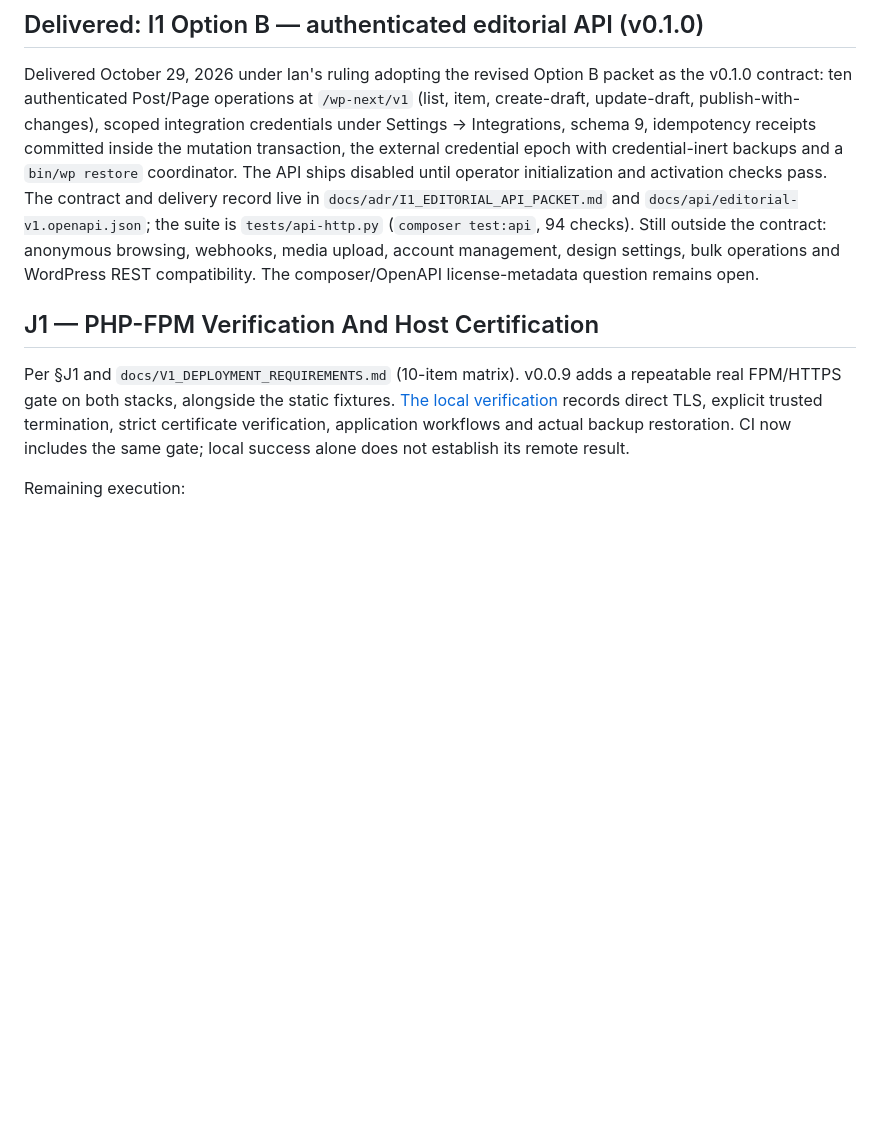
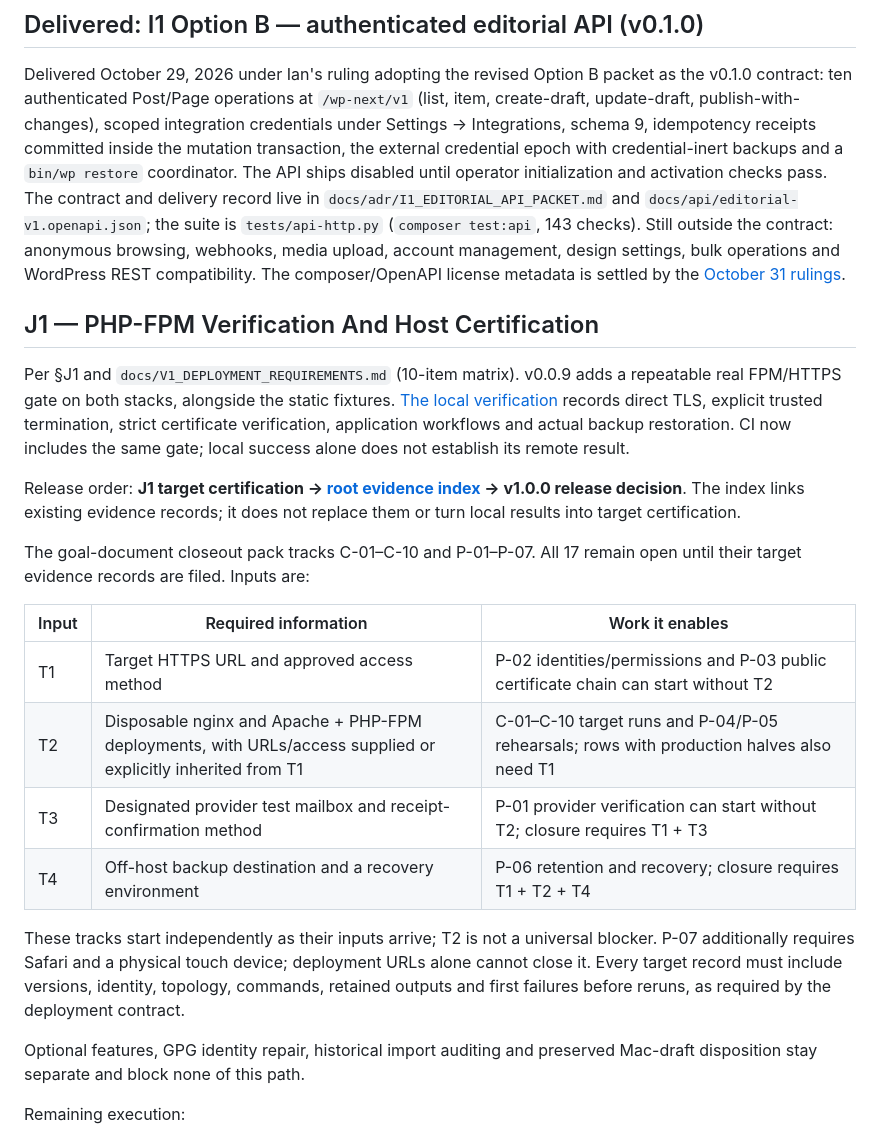
Before and after one commit to irgordon/wp-next, a Markdown page: PROPOSALS.md, the part around the change. GitHub-like rendering; blank space fills up the shorter version.

```diff
--- a/PROPOSALS.md
+++ b/PROPOSALS.md
@@ -160,10 +160,11 @@ credential epoch with credential-inert backups and a `bin/wp restore`
 coordinator. The API ships disabled until operator initialization and
 activation checks pass. The contract and delivery record live in
 `docs/adr/I1_EDITORIAL_API_PACKET.md` and `docs/api/editorial-v1.openapi.json`;
-the suite is `tests/api-http.py` (`composer test:api`, 94 checks). Still
+the suite is `tests/api-http.py` (`composer test:api`, 143 checks). Still
 outside the contract: anonymous browsing, webhooks, media upload, account
 management, design settings, bulk operations and WordPress REST
-compatibility. The composer/OpenAPI license-metadata question remains open.
+compatibility. The composer/OpenAPI license metadata is settled by the
+[October 31 rulings](docs/adr/G2_H1_DEVIATIONS.md#rulings-recorded-october-31-2026).
 
 ## J1 — PHP-FPM Verification And Host Certification
 
@@ -173,6 +174,29 @@ fixtures. [The local verification](docs/reviews/V0_0_9_REVIEW.md) records
 direct TLS, explicit trusted termination, strict certificate verification,
 application workflows and actual backup restoration. CI now includes the
 same gate; local success alone does not establish its remote result.
+
+Release order: **J1 target certification → [root evidence index](REVIEW.md)
+→ v1.0.0 release decision**. The index links existing evidence records;
+it does not replace them or turn local results into target certification.
+
+The goal-document closeout pack tracks C-01–C-10 and P-01–P-07. All 17
+remain open until their target evidence records are filed. Inputs are:
+
+| Input | Required information | Work it enables |
+| --- | --- | --- |
+| T1 | Target HTTPS URL and approved access method | P-02 identities/permissions and P-03 public certificate chain can start without T2 |
+| T2 | Disposable nginx and Apache + PHP-FPM deployments, with URLs/access supplied or explicitly inherited from T1 | C-01–C-10 target runs and P-04/P-05 rehearsals; rows with production halves also need T1 |
+| T3 | Designated provider test mailbox and receipt-confirmation method | P-01 provider verification can start without T2; closure requires T1 + T3 |
+| T4 | Off-host backup destination and a recovery environment | P-06 retention and recovery; closure requires T1 + T2 + T4 |
+
+These tracks start independently as their inputs arrive; T2 is not a
+universal blocker. P-07 additionally requires Safari and a physical touch
+device; deployment URLs alone cannot close it. Every target record must
+include versions, identity, topology, commands, retained outputs and first
+failures before reruns, as required by the deployment contract.
+
+Optional features, GPG identity repair, historical import auditing and
+preserved Mac-draft disposition stay separate and block none of this path.
 
 Remaining execution:
 
```
Also changed, not shown: REVIEW.md (added, +43 -0 lines).
